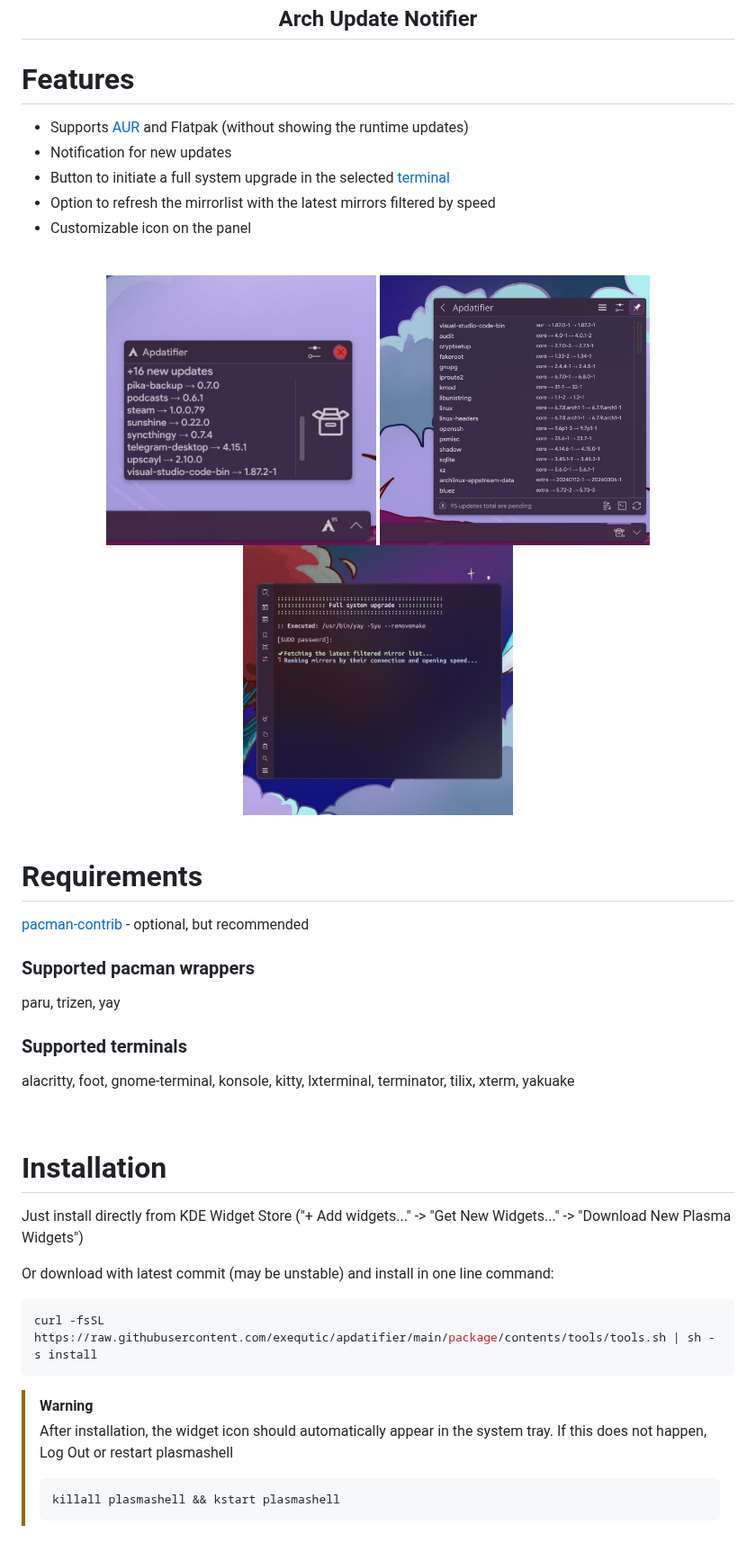
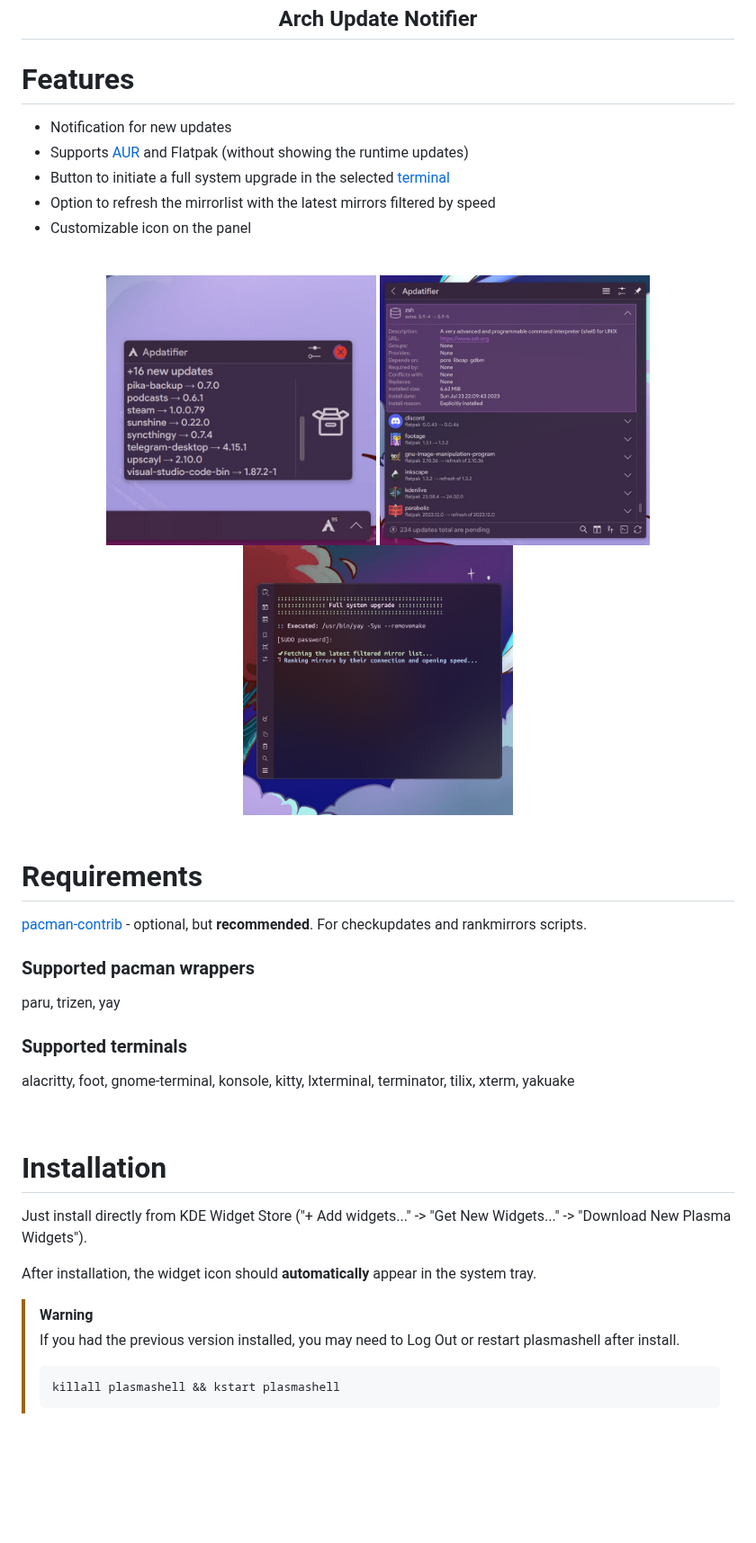
Before and after one commit to exequtic/apdatifier, a Markdown page: README.md, the part around one of its changes. Shown at 90% size. GitHub-like rendering; pictures changed too: screenshots/screenshot_1.jpg; blank space fills up the shorter version.

````diff
--- a/README.md
+++ b/README.md
@@ -14,8 +12,8 @@
 </div>
 
 # Features
+- Notification for new updates
 - Supports [AUR](#supported-pacman-wrappers) and Flatpak (without showing the runtime updates)
-- Notification for new updates
 - Button to initiate a full system upgrade in the selected [terminal](#supported-terminals)
 - Option to refresh the mirrorlist with the latest mirrors filtered by speed
 - Customizable icon on the panel
@@ -31,7 +29,7 @@
 <br>
 
 # Requirements
-[pacman-contrib](https://archlinux.org/packages/extra/x86_64/pacman-contrib) - optional, but recommended
+[pacman-contrib](https://archlinux.org/packages/extra/x86_64/pacman-contrib) - optional, but <b>recommended</b>. For checkupdates and rankmirrors scripts.
 
 ### Supported pacman wrappers
 paru, trizen, yay
@@ -43,15 +41,12 @@ alacritty, foot, gnome-terminal, konsole, kitty, lxterminal, terminator, tilix,
 
 # Installation
 
-Just install directly from KDE Widget Store ("+ Add widgets..." -> "Get New Widgets..." -> "Download New Plasma Widgets")
+Just install directly from KDE Widget Store ("+ Add widgets..." -> "Get New Widgets..." -> "Download New Plasma Widgets").
 
-Or download with latest commit (may be unstable) and install in one line command:
-```bash
-curl -fsSL https://raw.githubusercontent.com/exequtic/apdatifier/main/package/contents/tools/tools.sh | sh -s install
-```
+After installation, the widget icon should <b>automatically</b> appear in the system tray.
 
 >[!WARNING]
->After installation, the widget icon should automatically appear in the system tray. If this does not happen, Log Out or restart plasmashell
+>If you had the previous version installed, you may need to Log Out or restart plasmashell after install.
 >```bash
 >killall plasmashell && kstart plasmashell
 >```
````
Also changed, not shown: other parts of README.md (+18 -7 lines), screenshots/settings_1.png (added), screenshots/settings_2.png (added), screenshots/settings_3.png (added).
